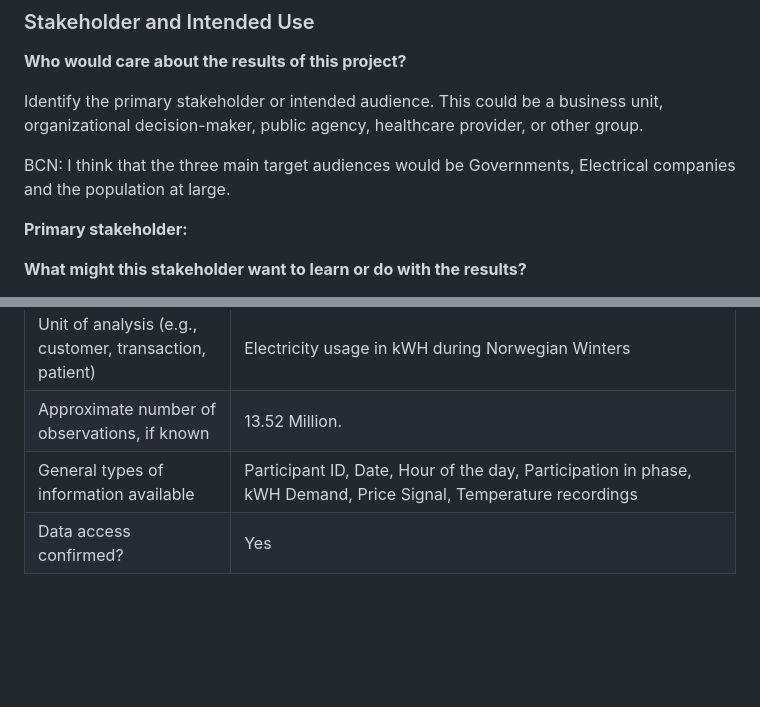
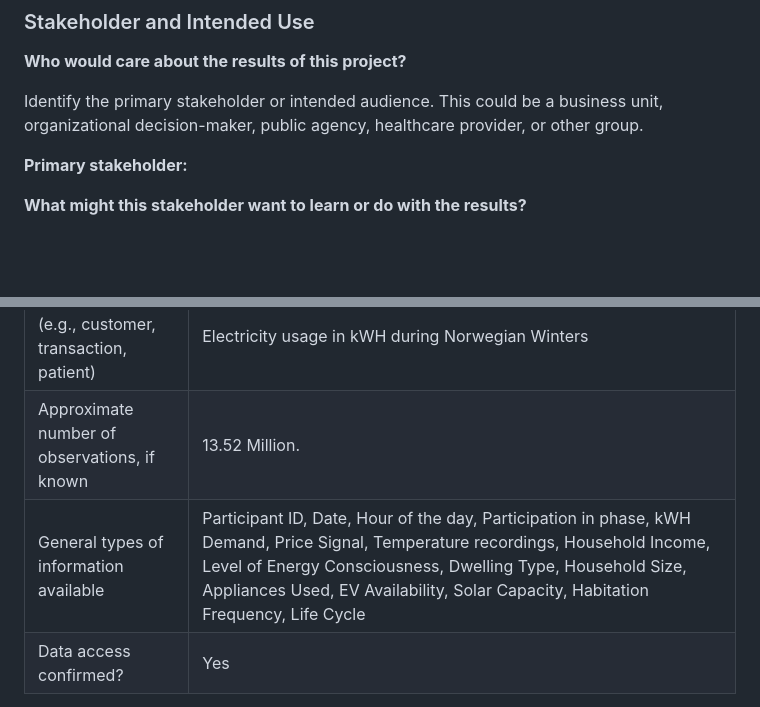
Before and after one commit to MartinOmasta/team_omega, a Markdown page: Deliverables/01_Capstone_Project_Charter.md, 2 parts joined by grey strips. Rendered like a GitHub page; blank space fills up the shorter version.

```diff
--- a/Deliverables/01_Capstone_Project_Charter.md
+++ b/Deliverables/01_Capstone_Project_Charter.md
@@ -66,8 +66,6 @@ __Who would care about the results of this project?__
 
 Identify the primary stakeholder or intended audience. This could be a business unit, organizational decision-maker, public agency, healthcare provider, or other group.
 
-BCN: I think that the three main target audiences would be Governments, Electrical companies and the population at large.
-
 __Primary stakeholder:__
 
 __What might this stakeholder want to learn or do with the results?__
@@ -92,7 +90,7 @@ Identify the dataset and briefly describe what it contains. For a project from t
 | Data source | https://doi.org/10.5281/zenodo.8248802 |
 | Unit of analysis (e.g., customer, transaction, patient) | Electricity usage in kWH during Norwegian Winters |
 | Approximate number of observations, if known |  13.52 Million. |
-| General types of information available | Participant ID, Date, Hour of the day, Participation in phase, kWH Demand, Price Signal, Temperature recordings |
+| General types of information available | Participant ID, Date, Hour of the day, Participation in phase, kWH Demand, Price Signal, Temperature recordings, Household Income, Level of Energy Consciousness, Dwelling Type, Household Size, Appliances Used, EV Availability, Solar Capacity, Habitation Frequency, Life Cycle |
 | Data access confirmed? | Yes |
 
 __How might these data help address the problem?__
```
